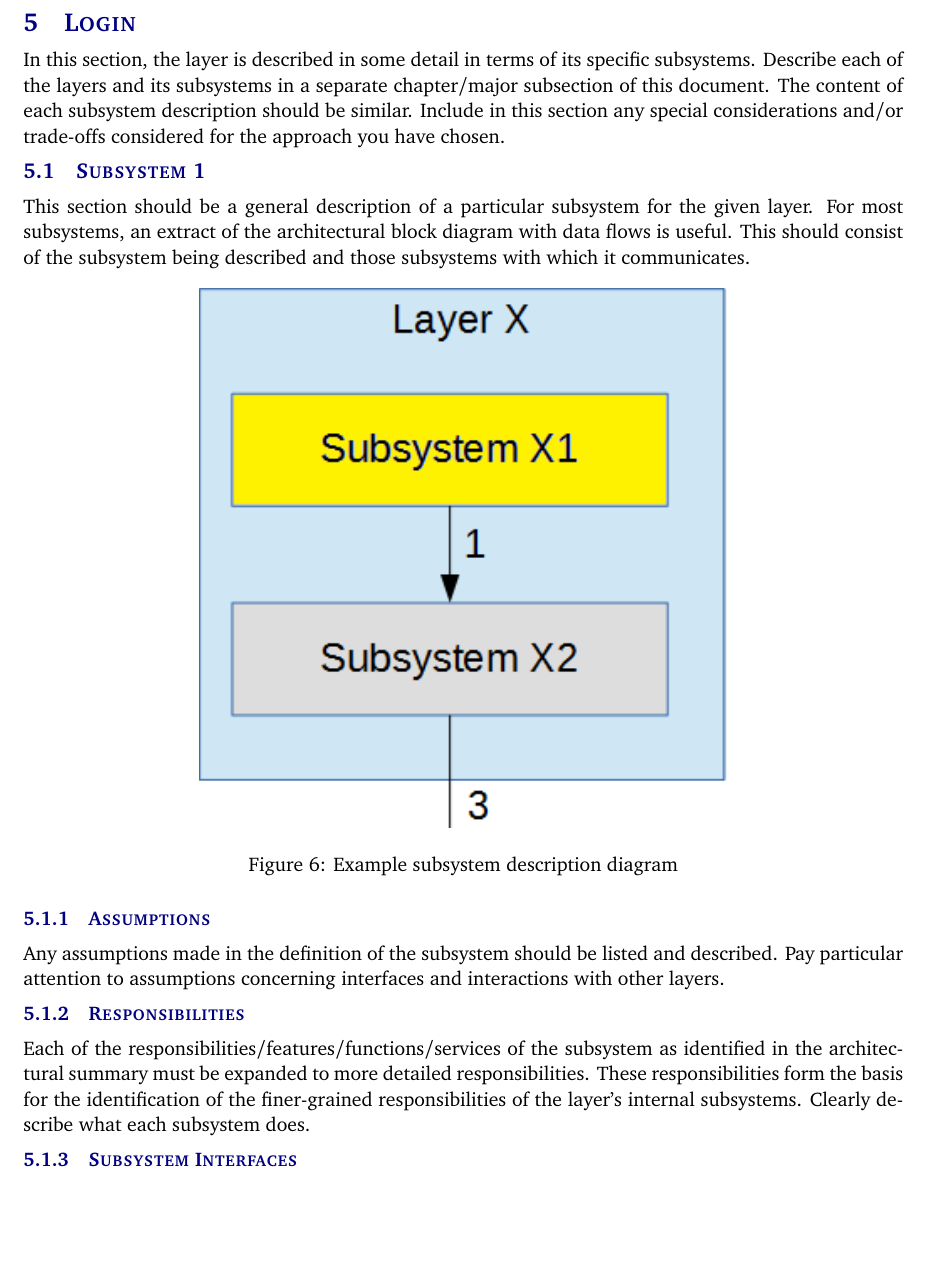
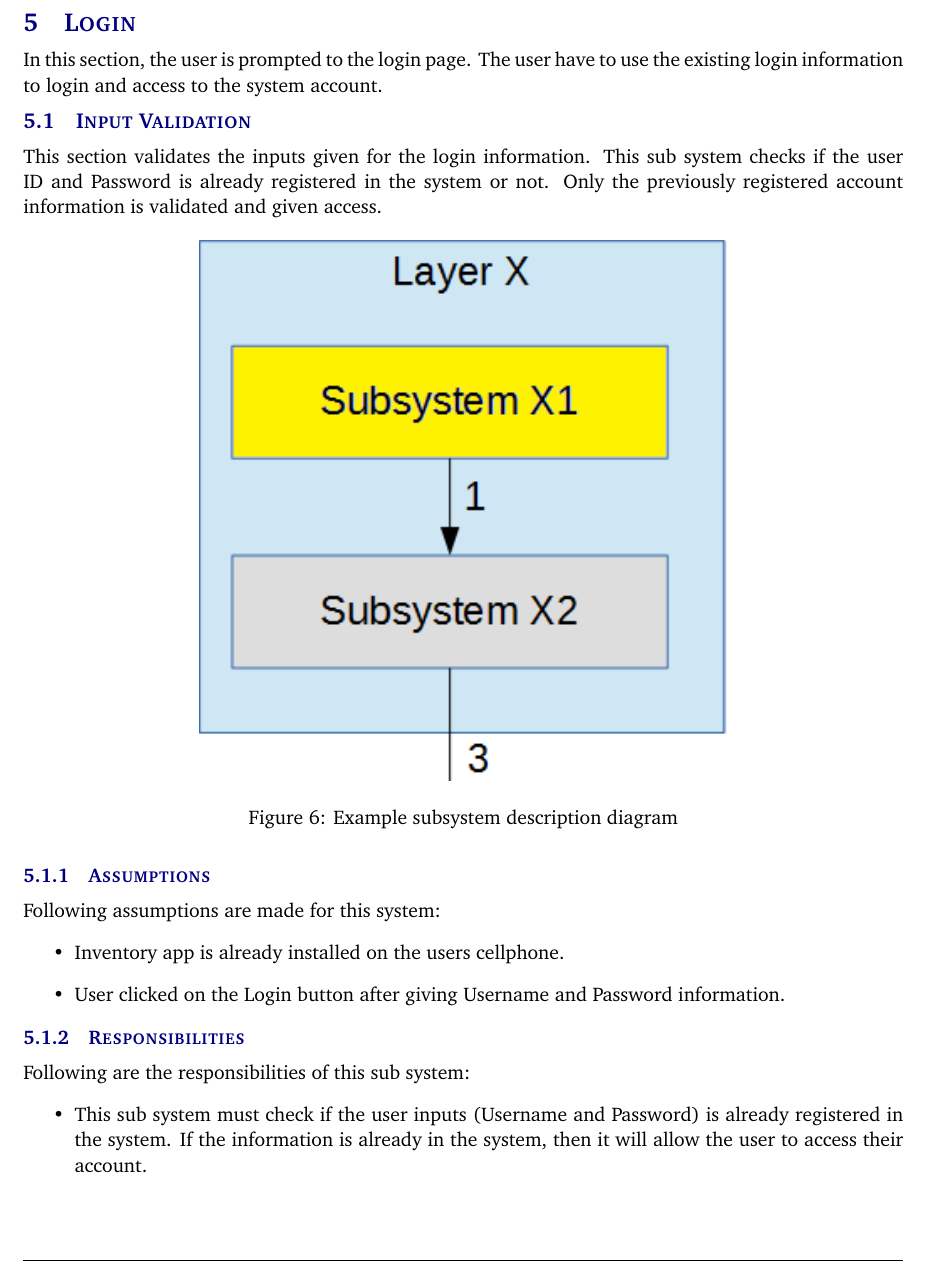
Before and after one commit to sudipkandel14/Architectural_design, a LaTeX document (architectural design specification latex/architectural_design_specification.tex, which reads architectural design specification latex/tex/y_layer_subsystems.tex): part of page 12 of 20, cut so that both start at the same text, the shorter picture padded with empty space. Compiled offline with pdfLaTeX.

Commit message:
Updates from Overleaf

```diff
--- a/architectural design specification latex/tex/y_layer_subsystems.tex
+++ b/architectural design specification latex/tex/y_layer_subsystems.tex
@@ -1,7 +1,7 @@
-In this section, the layer is described in some detail in terms of its specific subsystems. Describe each of the layers and its subsystems in a separate chapter/major subsection of this document. The content of each subsystem description should be similar. Include in this section any special considerations and/or trade-offs considered for the approach you have chosen.
+In this section, the user is prompted to the login page. The user have to use the existing login information to login and access to the system account.
 
-\subsection{Subsystem 1}
-This section should be a general description of a particular subsystem for the given layer. For most subsystems, an extract of the architectural block diagram with data flows is useful. This should consist of the subsystem being described and those subsystems with which it communicates.
+\subsection{Input Validation}
+This section validates the inputs given for the login information. This sub system checks if the user ID and Password is already registered in the system or not. Only the previously registered account information is validated and given access.
 
 \begin{figure}[h!]
 	\centering
@@ -10,10 +10,17 @@ This section should be a general description of a particular subsystem for the g
 \end{figure}
 
 \subsubsection{Assumptions}
-Any assumptions made in the definition of the subsystem should be listed and described. Pay particular attention to assumptions concerning interfaces and interactions with other layers.
+Following assumptions are made for this system:
+\begin{itemize}
+    \item Inventory app is already installed on the users cellphone.
+    \item User clicked on the Login button after giving Username and Password information.
+\end{itemize}
 
 \subsubsection{Responsibilities}
-Each of the responsibilities/features/functions/services of the subsystem as identified in the architectural summary must be expanded to more detailed responsibilities. These responsibilities form the basis for the identification of the finer-grained responsibilities of the layer's internal subsystems. Clearly describe what each subsystem does.
+Following are the responsibilities of this sub system:
+\begin{itemize}
+    \item This sub system must check if the user inputs (Username and Password) is already registered in the system. If the information is already in the system, then it will allow the user to access their account.
+\end{itemize}
 
 \subsubsection{Subsystem Interfaces}
 Each of the inputs and outputs for the subsystem are defined here. Create a table with an entry for each labelled interface that connects to this subsystem. For each entry, describe any incoming and outgoing data elements will pass through this interface.
```
